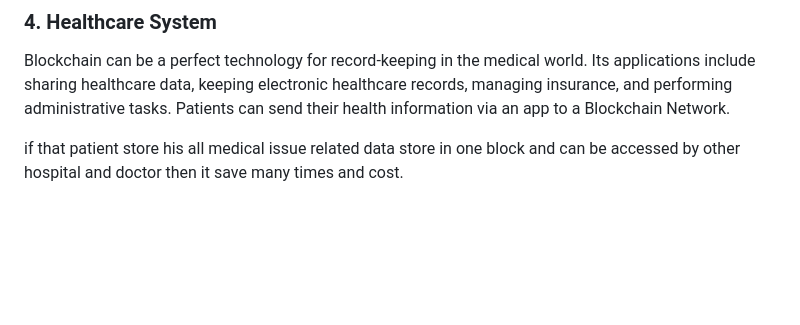
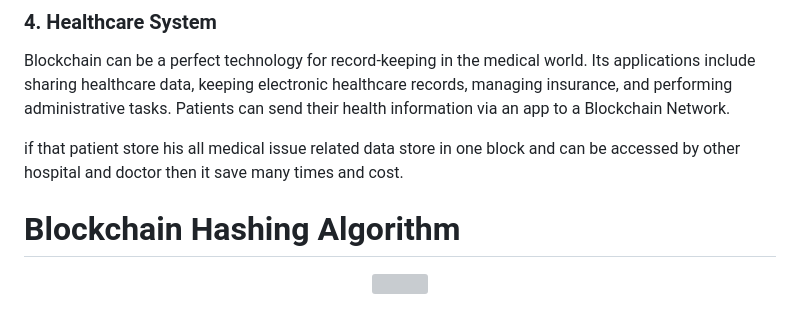
Before and after one commit to Subham-Maity/Blockchain-Book-vol2, a Markdown page: README.md, the part around the change. Drawn GitHub-style; blank space fills up the shorter version; grey boxes are pictures that could not be loaded.

```diff
--- a/README.md
+++ b/README.md
@@ -177,3 +177,10 @@ Blockchain can be a perfect technology for record-keeping in the medical world.
 
 
 if that patient store his all medical issue related data store in one block and can be accessed by other hospital and doctor then it save many times and cost.
+
+
+# Blockchain Hashing Algorithm
+
+<p align="center">
+        <img src="https://github.com/Subham-Maity/Blockchain-Book-vol2/blob/master/Image%20Ignore/12.gif?raw=true "  width="200px"/>
+        </p>
```
Also changed, not shown: Image Ignore/11.gif (added), Image Ignore/12.png (added).
